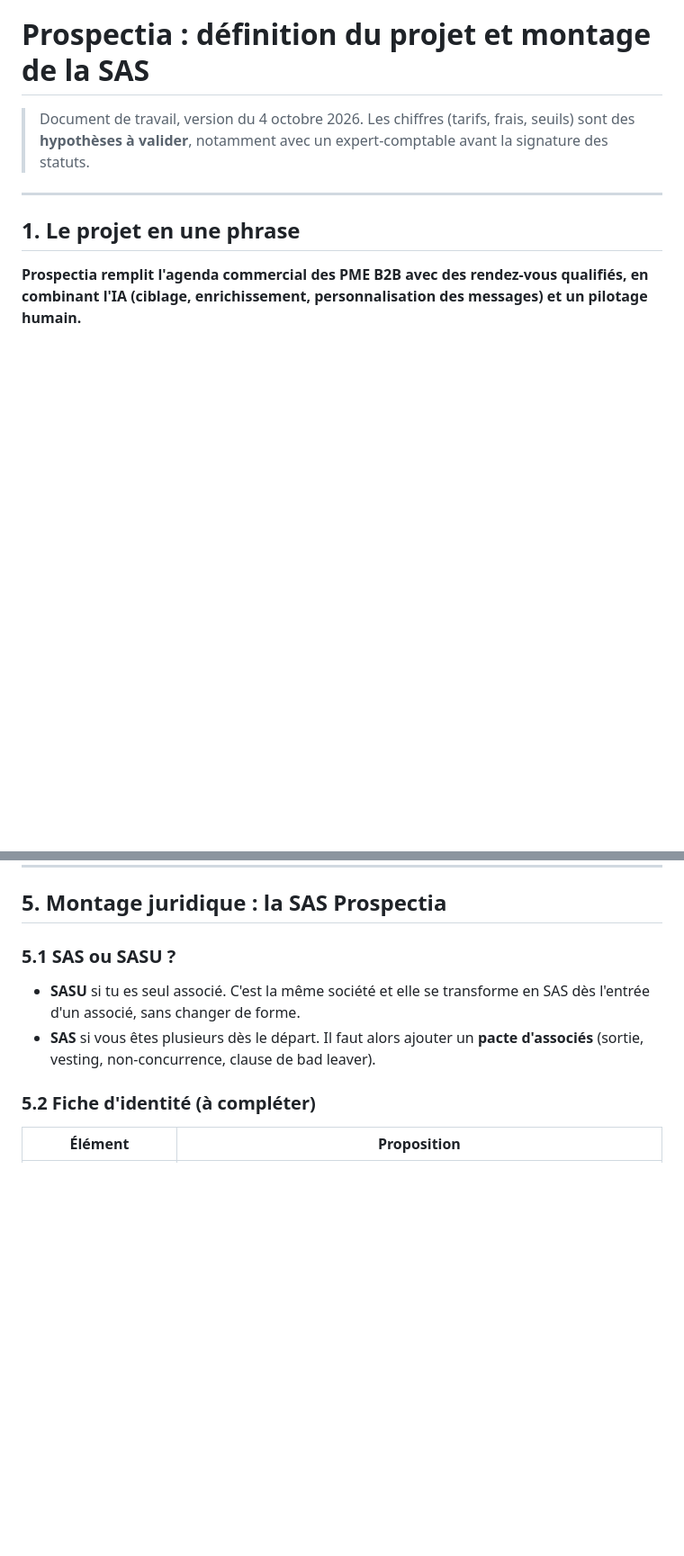
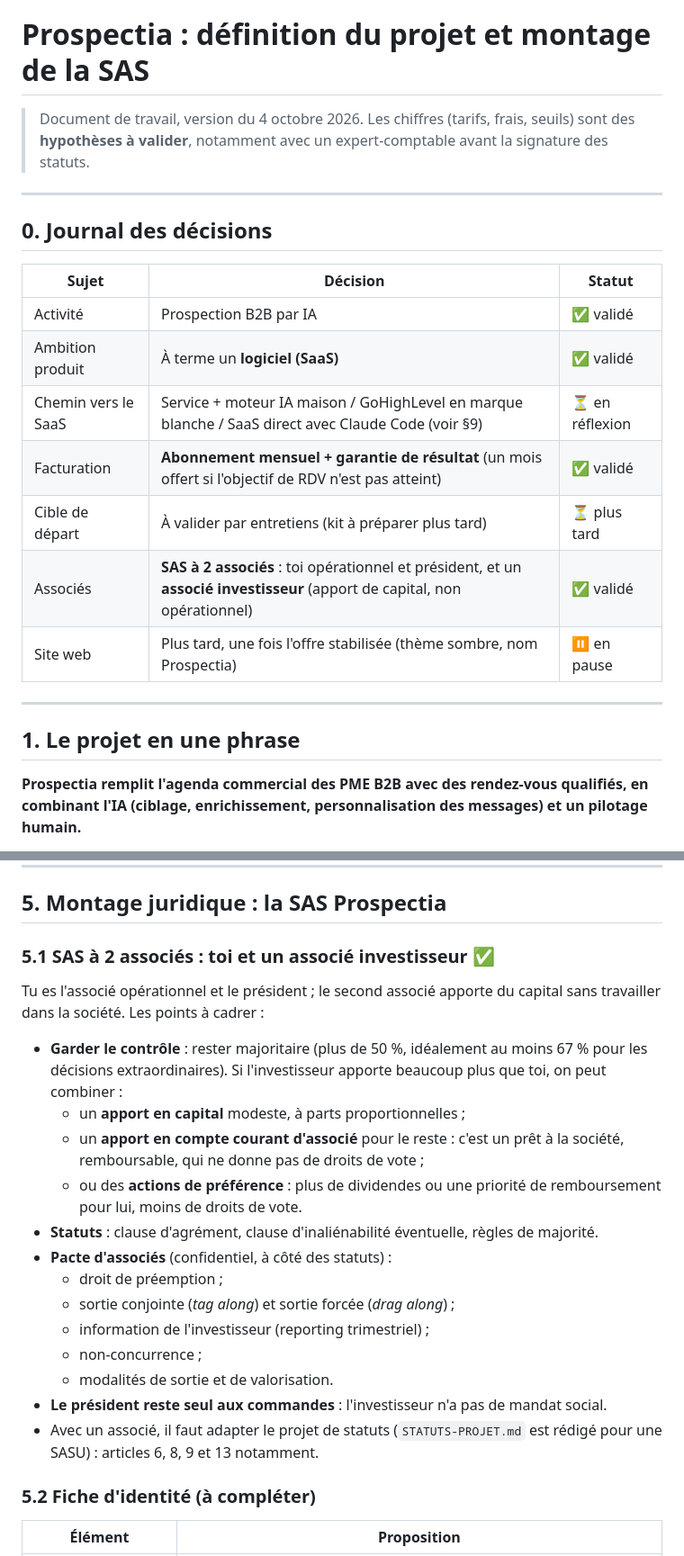
Before and after one commit to ahennifr-prog/site-coiffure, a Markdown page: prospectia/PROJET.md, 2 parts joined by grey strips. Shown at 90% size. Drawn GitHub-style; blank space fills up the shorter version.

Commit message:
Prospectia : journal des décisions, SAS avec associé investisseur, options produit
Co-Authored-By: Claude Opus 5.5 <noreply@anthropic.com>
Claude-Session: https://claude.ai/code/session_01UNFCKP3S7ucpBqzzE5uo2s

```diff
--- a/prospectia/PROJET.md
+++ b/prospectia/PROJET.md
@@ -3,6 +3,20 @@
 > Document de travail, version du 4 octobre 2026.
 > Les chiffres (tarifs, frais, seuils) sont des **hypothèses à valider**, notamment avec
 > un expert-comptable avant la signature des statuts.
+
+---
+
+## 0. Journal des décisions
+
+| Sujet | Décision | Statut |
+|---|---|---|
+| Activité | Prospection B2B par IA | ✅ validé |
+| Ambition produit | À terme un **logiciel (SaaS)** | ✅ validé |
+| Chemin vers le SaaS | Service + moteur IA maison / GoHighLevel en marque blanche / SaaS direct avec Claude Code (voir §9) | ⏳ en réflexion |
+| Facturation | **Abonnement mensuel + garantie de résultat** (un mois offert si l'objectif de RDV n'est pas atteint) | ✅ validé |
+| Cible de départ | À valider par entretiens (kit à préparer plus tard) | ⏳ plus tard |
+| Associés | **SAS à 2 associés** : toi opérationnel et président, et un **associé investisseur** (apport de capital, non opérationnel) | ✅ validé |
+| Site web | Plus tard, une fois l'offre stabilisée (thème sombre, nom Prospectia) | ⏸ en pause |
 
 ---
 
@@ -103,12 +117,30 @@ l'ICP, un besoin exprimé, un rendez-vous tenu (et non simplement planifié).
 
 ## 5. Montage juridique : la SAS Prospectia
 
-### 5.1 SAS ou SASU ?
+### 5.1 SAS à 2 associés : toi et un associé investisseur ✅
 
-- **SASU** si tu es seul associé. C'est la même société et elle se transforme en SAS
-  dès l'entrée d'un associé, sans changer de forme.
-- **SAS** si vous êtes plusieurs dès le départ. Il faut alors ajouter un **pacte
-  d'associés** (sortie, vesting, non-concurrence, clause de bad leaver).
+Tu es l'associé opérationnel et le président ; le second associé apporte du capital
+sans travailler dans la société. Les points à cadrer :
+
+- **Garder le contrôle** : rester majoritaire (plus de 50 %, idéalement au moins 67 %
+  pour les décisions extraordinaires). Si l'investisseur apporte beaucoup plus que toi,
+  on peut combiner :
+  - un **apport en capital** modeste, à parts proportionnelles ;
+  - un **apport en compte courant d'associé** pour le reste : c'est un prêt à la
+    société, remboursable, qui ne donne pas de droits de vote ;
+  - ou des **actions de préférence** : plus de dividendes ou une priorité de
+    remboursement pour lui, moins de droits de vote.
+- **Statuts** : clause d'agrément, clause d'inaliénabilité éventuelle, règles de
+  majorité.
+- **Pacte d'associés** (confidentiel, à côté des statuts) :
+  - droit de préemption ;
+  - sortie conjointe (*tag along*) et sortie forcée (*drag along*) ;
+  - information de l'investisseur (reporting trimestriel) ;
+  - non-concurrence ;
+  - modalités de sortie et de valorisation.
+- **Le président reste seul aux commandes** : l'investisseur n'a pas de mandat social.
+- Avec un associé, il faut adapter le projet de statuts (`STATUTS-PROJET.md` est
+  rédigé pour une SASU) : articles 6, 8, 9 et 13 notamment.
 
 ### 5.2 Fiche d'identité (à compléter)
 
```
Also changed, not shown: other parts of prospectia/PROJET.md (+20 -1 lines).
